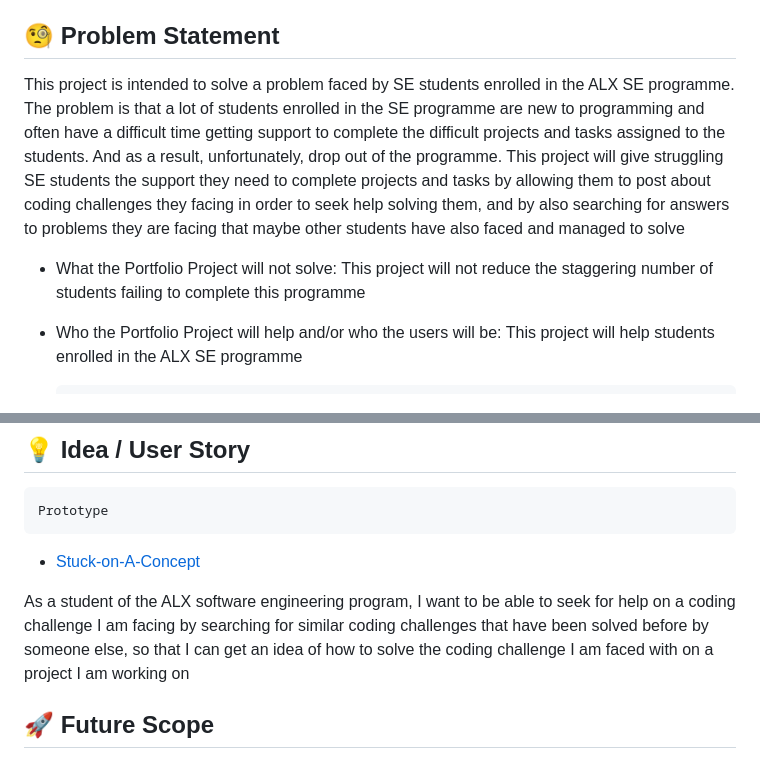
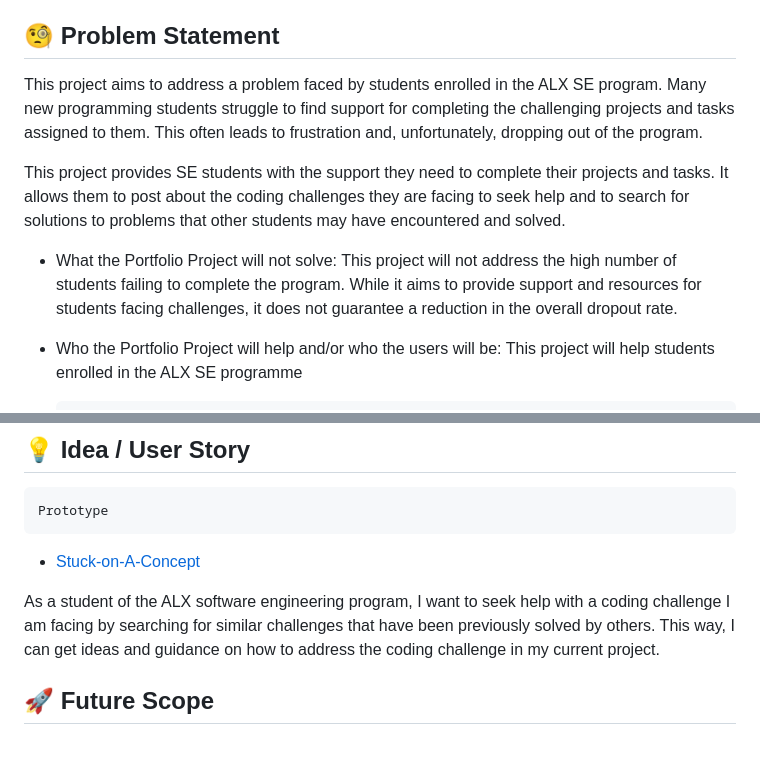
Before and after one commit to vtl-28/stuck-on-a-concept, a Markdown page: README.md, 2 parts joined by grey strips. Rendered like a GitHub page.

````diff
--- a/README.md
+++ b/README.md
@@ -35,18 +35,11 @@
 
 ## 🧐 Problem Statement <a name = "problem_statement"></a>
 
-This project is intended to solve a problem faced by SE students enrolled in
-the ALX SE programme. The problem is that a lot of students enrolled in the
-SE programme are new to programming and often have a difficult time getting
-support to complete the difficult projects and tasks assigned to the students.
-And as a result, unfortunately, drop out of the programme. This project will
-give struggling SE students the support they need to complete projects and
-tasks by allowing them to post about coding challenges they facing in order to
-seek help solving them, and by also searching for answers to problems they
-are facing that maybe other students have also faced and managed to solve
+This project aims to address a problem faced by students enrolled in the ALX SE program. Many new programming students struggle to find support for completing the challenging projects and tasks assigned to them. This often leads to frustration and, unfortunately, dropping out of the program.
 
-- What the Portfolio Project will not solve: This project will not reduce the staggering number of students failing to
-complete this programme
+This project provides SE students with the support they need to complete their projects and tasks. It allows them to post about the coding challenges they are facing to seek help and to search for solutions to problems that other students may have encountered and solved.
+
+- What the Portfolio Project will not solve: This project will not address the high number of students failing to complete the program. While it aims to provide support and resources for students facing challenges, it does not guarantee a reduction in the overall dropout rate.
 - Who the Portfolio Project will help and/or who the users will be: This project will help students enrolled in the ALX SE programme
 
           RISK
@@ -68,11 +61,7 @@ Prototype
 ```
 - [Stuck-on-A-Concept](https://www.figma.com/proto/AoFkvZ2hfecZfMPz2Z7wi0/Stuck-on-A-Concept?node-id=0-1&t=EQu1Vv9UsACEM3Ga-1)
 
-As a student of the ALX software engineering program, I want to be able to seek
-for help on a coding challenge I am facing by searching for similar coding
-challenges that have been solved before by someone else, so that I can get an
-idea of how to solve the coding challenge I am faced with on a project I am
-working on
+As a student of the ALX software engineering program, I want to seek help with a coding challenge I am facing by searching for similar challenges that have been previously solved by others. This way, I can get ideas and guidance on how to address the coding challenge in my current project.
 
 
 ## 🚀 Future Scope <a name = "future_scope"></a>
````
